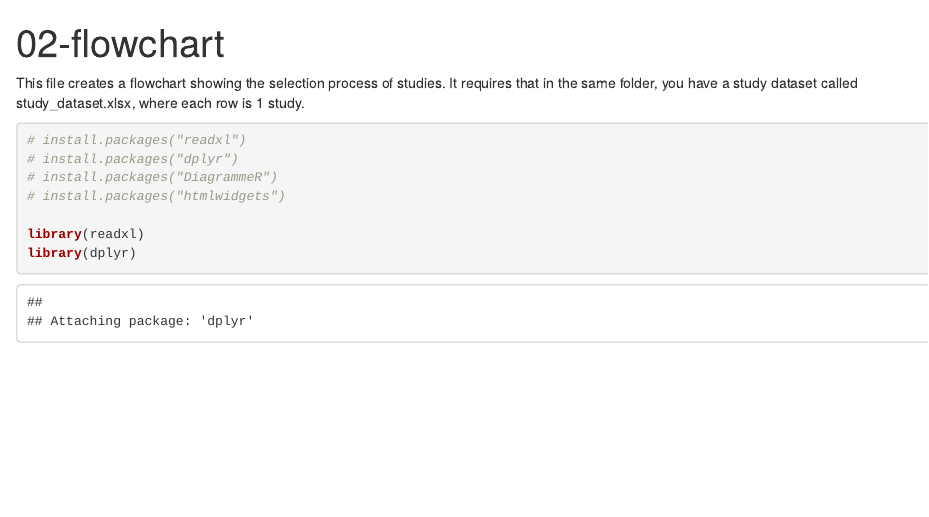
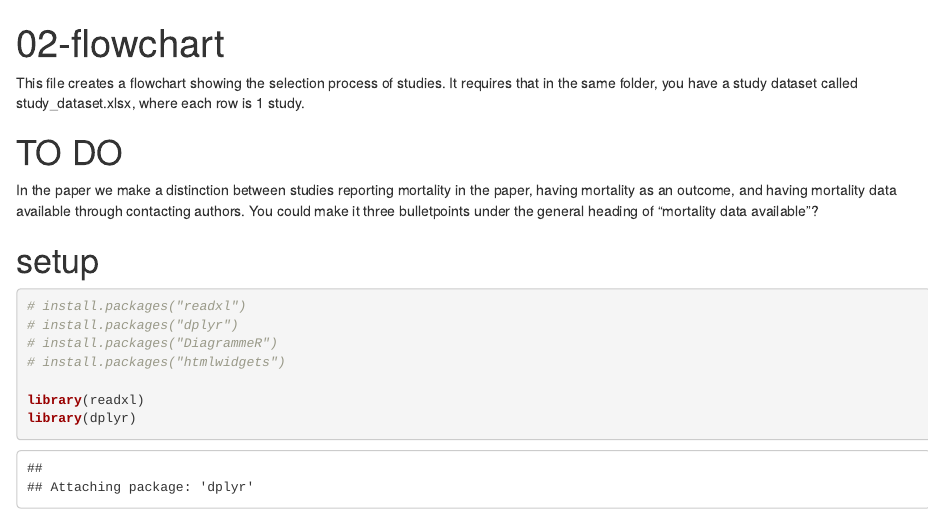
Before and after one commit to DevInnovationLab/i-h2o-living-meta, an R Markdown document (code/02-flowchart.Rmd): the page in a window 1100 px wide, from its top. Rendered offline with R 4.5, knitr and Pandoc, with nearby package versions.

Commit message:
adding to do note for self

````diff
--- a/code/02-flowchart.Rmd
+++ b/code/02-flowchart.Rmd
@@ -5,6 +5,10 @@ output: html_document
 
 This file creates a flowchart showing the selection process of studies. It requires that in the same folder, you have a study dataset called study_dataset.xlsx, where each row is 1 study.
 
+# TO DO
+In the paper we make a distinction between studies reporting mortality in the paper, having mortality as an outcome, and having mortality data available through contacting authors. You could make it three bulletpoints under the general heading of "mortality data available"?
+
+# setup
 ```{r}
 # install.packages("readxl")
 # install.packages("dplyr")
````
Also changed, not shown: output/selection_flowchart.html.
